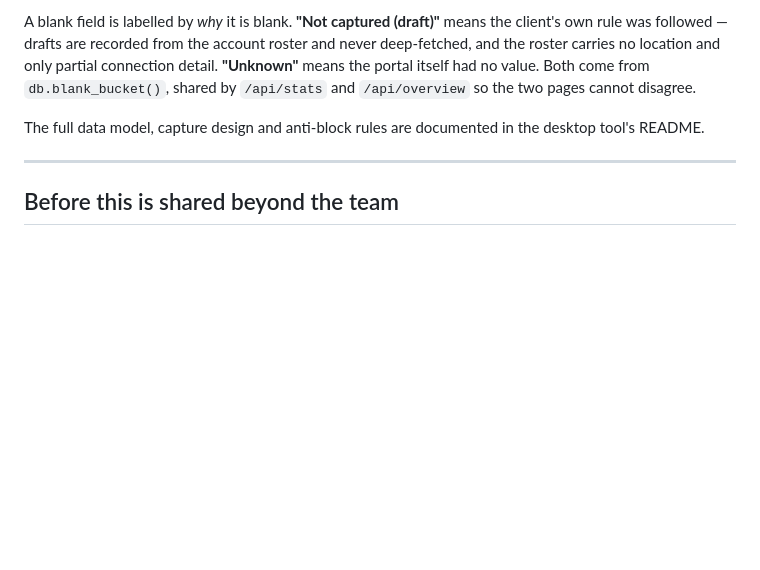
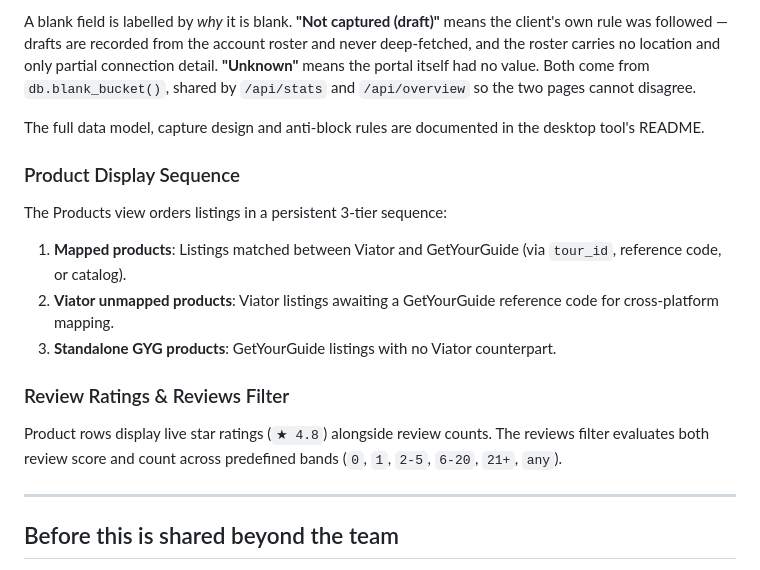
Before and after one commit to Saad-i514/opatrip-dashboard, a Markdown page: README.md, the part around the change. Rendered like a GitHub page; blank space fills up the shorter version.

Commit message:
Update README with product display sequence and review features

```diff
--- a/README.md
+++ b/README.md
@@ -106,6 +106,15 @@ shared by `/api/stats` and `/api/overview` so the two pages cannot disagree.
 The full data model, capture design and anti-block rules are documented in the desktop
 tool's README.
 
+### Product Display Sequence
+The Products view orders listings in a persistent 3-tier sequence:
+1. **Mapped products**: Listings matched between Viator and GetYourGuide (via `tour_id`, reference code, or catalog).
+2. **Viator unmapped products**: Viator listings awaiting a GetYourGuide reference code for cross-platform mapping.
+3. **Standalone GYG products**: GetYourGuide listings with no Viator counterpart.
+
+### Review Ratings & Reviews Filter
+Product rows display live star ratings (`★ 4.8`) alongside review counts. The reviews filter evaluates both review score and count across predefined bands (`0`, `1`, `2-5`, `6-20`, `21+`, `any`).
+
 ---
 
 ## Before this is shared beyond the team
```
